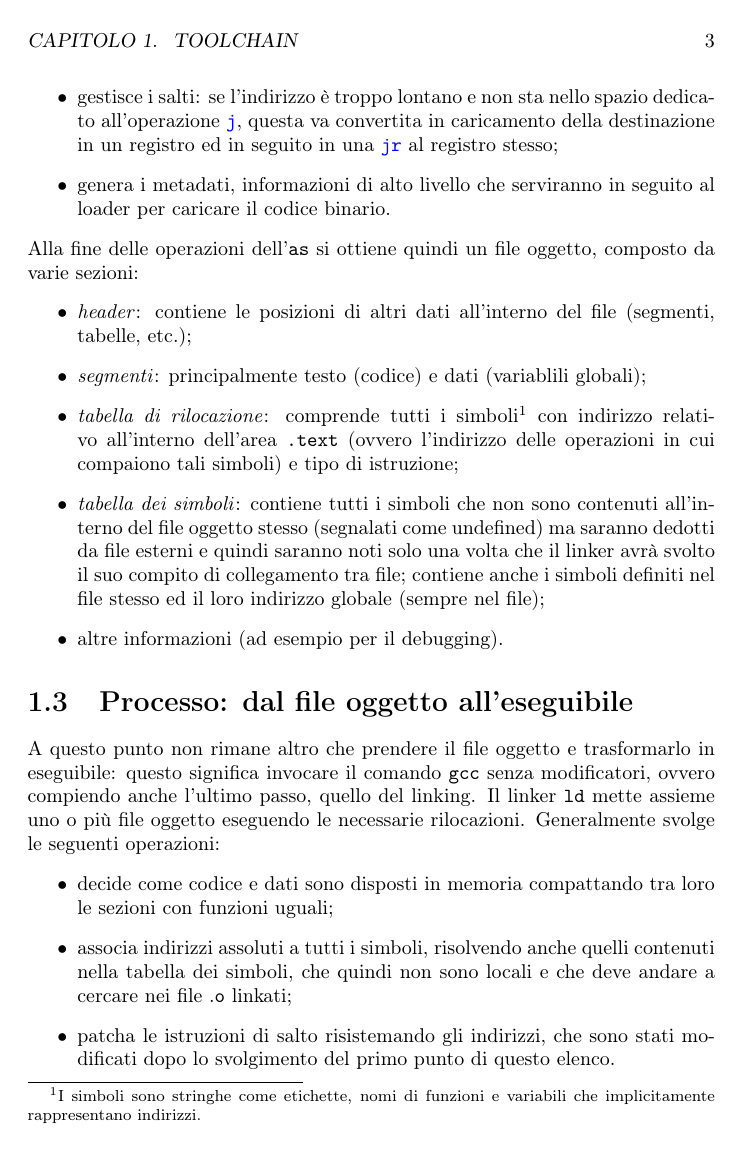
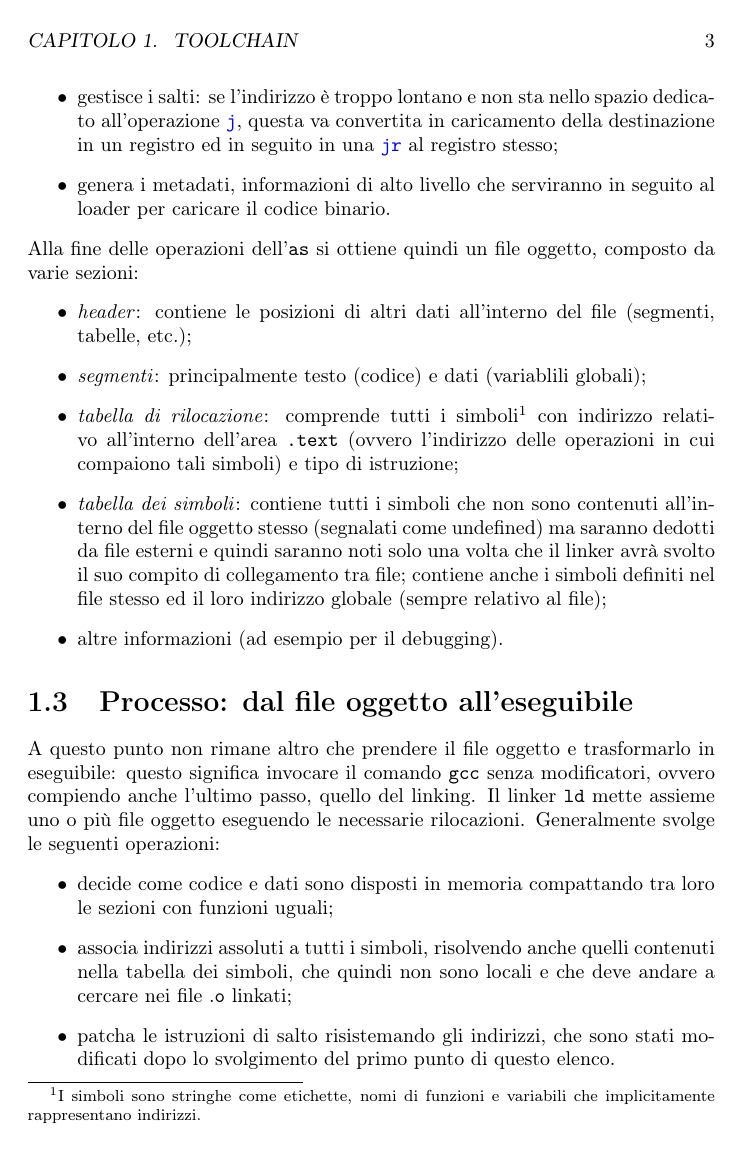
Before and after one commit to francescobozzo/Appunti-Calcolatori, a LaTeX figure (source/chapters/10/chapter10.tex): page 3 of 9. Compiled offline with pdfLaTeX.

Commit message:
:cactus: Piccolissima precisazione

```diff
--- a/source/chapters/10/chapter10.tex
+++ b/source/chapters/10/chapter10.tex
@@ -58,7 +58,7 @@ Alla fine delle operazioni dell'\texttt{as} si ottiene quindi un file oggetto, c
 	\item \emph{header}: contiene le posizioni di altri dati all'interno del file (segmenti, tabelle, etc.);
 	\item \emph{segmenti}: principalmente testo (codice) e dati (variablili globali);
 	\item \emph{tabella di rilocazione}: comprende tutti i simboli\footnote{I simboli sono stringhe come etichette, nomi di funzioni e variabili che implicitamente rappresentano indirizzi.} con indirizzo relativo all'interno dell'area \texttt{.text} (ovvero l'indirizzo delle operazioni in cui compaiono tali simboli) e tipo di istruzione;
-	\item \emph{tabella dei simboli}: contiene tutti i simboli che non sono contenuti all'interno del file oggetto stesso (segnalati come undefined) ma saranno dedotti da file esterni e quindi saranno noti solo una volta che il linker avrà svolto il suo compito di collegamento tra file; contiene anche i simboli definiti nel file stesso ed il loro indirizzo globale (sempre nel file);
+		\item \emph{tabella dei simboli}: contiene tutti i simboli che non sono contenuti all'interno del file oggetto stesso (segnalati come undefined) ma saranno dedotti da file esterni e quindi saranno noti solo una volta che il linker avrà svolto il suo compito di collegamento tra file; contiene anche i simboli definiti nel file stesso ed il loro indirizzo globale (sempre relativo al file);
 	\item altre informazioni (ad esempio per il debugging).
 \end{itemize}
 
```
